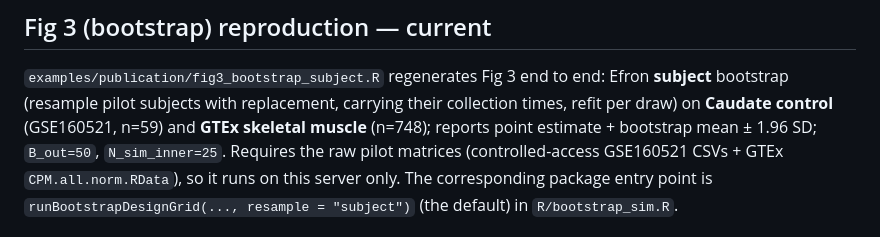
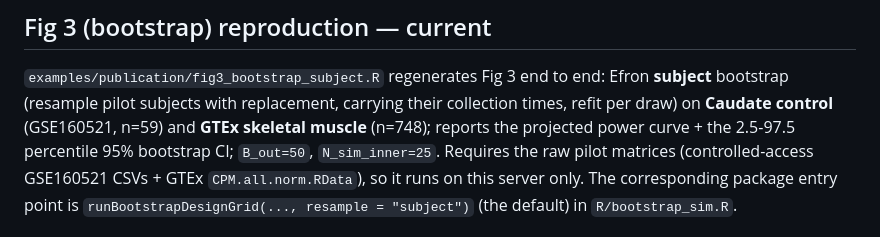
Before and after one commit to quythien/SCP, a Markdown page: examples/publication/FIGURES.md, the part around the change. GitHub-like rendering.

Commit message:
FIGURES.md: Fig 3 reports the percentile bootstrap CI (was stale mean ± 1.96 SD)

```diff
--- a/examples/publication/FIGURES.md
+++ b/examples/publication/FIGURES.md
@@ -19,8 +19,8 @@ not filename. All generators live under `examples/publication/` (plus the
 `examples/publication/fig3_bootstrap_subject.R` regenerates Fig 3 end to end:
 Efron **subject** bootstrap (resample pilot subjects with replacement, carrying
 their collection times, refit per draw) on **Caudate control** (GSE160521, n=59)
-and **GTEx skeletal muscle** (n=748); reports point estimate + bootstrap
-mean ± 1.96 SD; `B_out=50`, `N_sim_inner=25`. Requires the raw pilot matrices
+and **GTEx skeletal muscle** (n=748); reports the projected power
+curve + the 2.5-97.5 percentile 95% bootstrap CI; `B_out=50`, `N_sim_inner=25`. Requires the raw pilot matrices
 (controlled-access GSE160521 CSVs + GTEx `CPM.all.norm.RData`), so it runs on
 this server only. The corresponding package entry point is
 `runBootstrapDesignGrid(..., resample = "subject")` (the default) in
```
